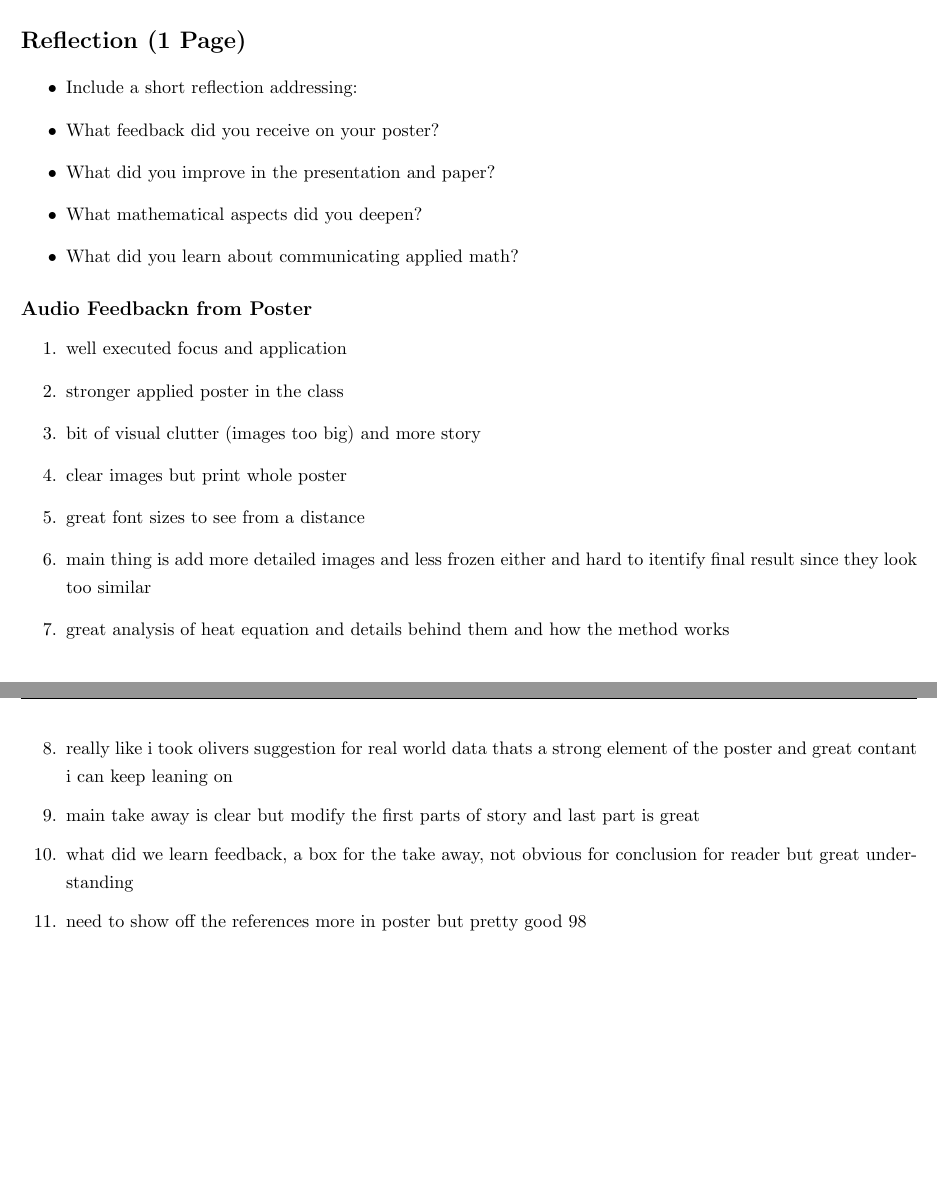
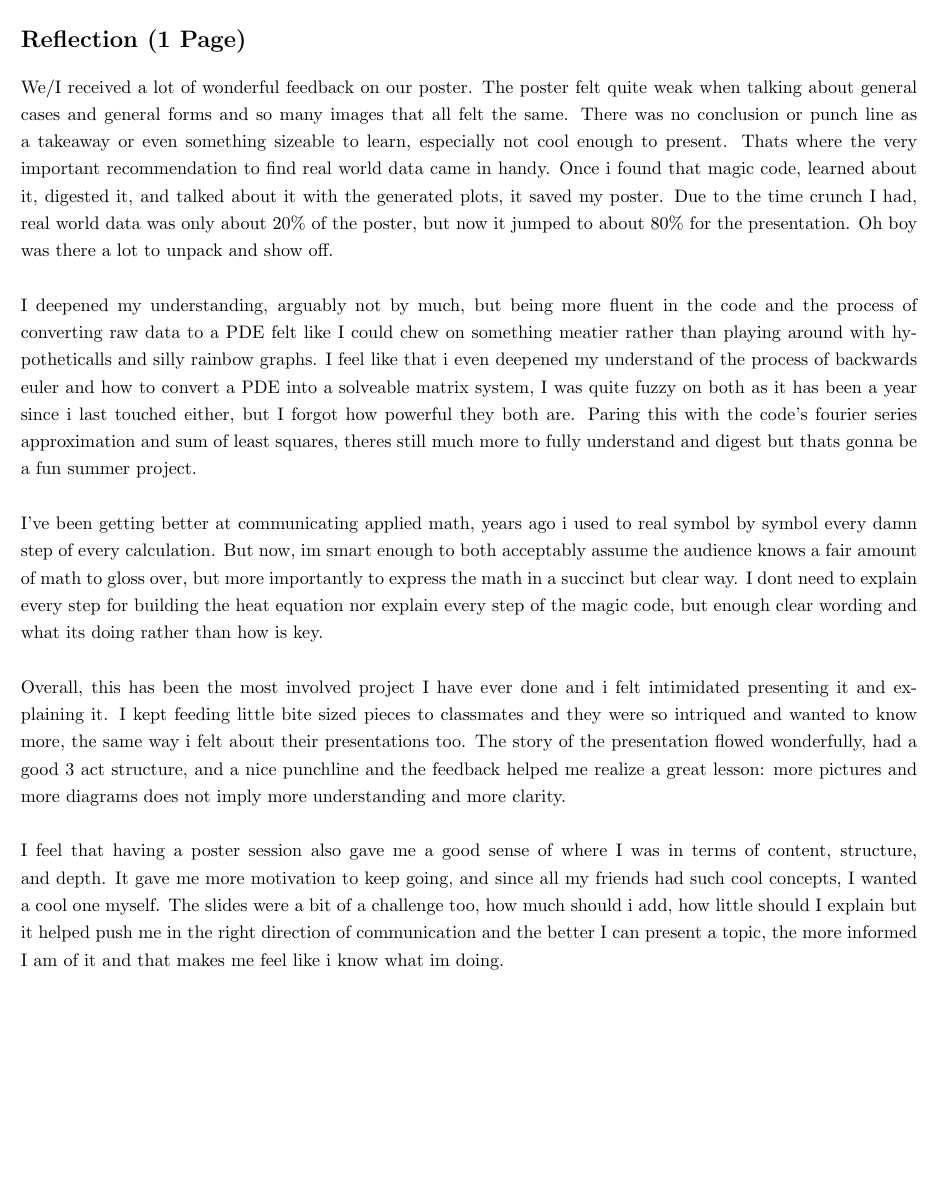
Before and after one commit to JackL1999/Math-675-Grad-DIff-EQ-Project, a LaTeX document (Project-Report.tex): two parts of pages 10 and 11 of 12 before the commit and part of page 13 of 14 after it, the two joined at a grey line, cut so that both start at the same text, the shorter picture padded with empty space. Compiled offline with pdfLaTeX.

Commit message:
Finished Report Finally

```diff
--- a/Project-Report.tex
+++ b/Project-Report.tex
@@ -409,29 +467,47 @@ since that helped strengthen our project and its something better and more inter
 \section*{Reflection (1 Page)}
 
-\begin{itemize}
-    \item Include a short reflection addressing:
-    \item What feedback did you receive on your poster?
-    \item What did you improve in the presentation and paper?
-    \item What mathematical aspects did you deepen?
-    \item What did you learn about communicating applied math?
-\end{itemize}
+We/I received a lot of wonderful feedback on our poster.
+The poster felt quite weak when talking about general cases and general forms
+and so many images that all felt the same. There was no conclusion or punch line as a takeaway
+or even something sizeable to learn, especially not cool enough to present.
+Thats where the very important recommendation to find real world data came in handy.
+Once i found that magic code, learned about it, digested it, and talked about it with the
+generated plots, it saved my poster. Due to the time crunch I had, real world data
+was only about 20\% of the poster, but now it jumped to about 80\% for the presentation.
+Oh boy was there a lot to unpack and show off.
+\\\\
+I deepened my understanding, arguably not by much, but being more fluent in the code
+and the process of converting raw data to a PDE felt like I could chew on something meatier
+rather than playing around with hypotheticalls and silly rainbow graphs.
+I feel like that i even deepened my understand of the process of backwards euler and how to
+convert a PDE into a solveable matrix system, I was quite fuzzy on both as it has been a year
+since i last touched either, but I forgot how powerful they both are. Paring this with
+the code's fourier series approximation and sum of least squares, theres still much more
+to fully understand and digest but thats gonna be a fun summer project.
+\\\\
+I've been getting better at communicating applied math, years ago i used to real symbol
+by symbol every damn step of every calculation. But now, im smart enough to both
+acceptably assume the audience knows a fair amount of math to gloss over,
+but more importantly to express the math in a succinct but clear way.
+I dont need to explain every step for building the heat equation nor explain every step
+of the magic code, but enough clear wording and what its doing rather than how is key.
+\\\\
+Overall, this has been the most involved project I have ever done and i felt
+intimidated presenting it and explaining it. I kept feeding little bite sized pieces
+to classmates and they were so intriqued and wanted to know more, the same way i felt
+about their presentations too. The story of the presentation flowed wonderfully,
+had a good 3 act structure, and a nice punchline and the feedback helped me realize a
+great lesson: more pictures and more diagrams does not imply more understanding and more clarity.
+\\\\
+I feel that having a poster session also gave me a good sense of where I was in terms
+of content, structure, and depth. It gave me more motivation to keep going,
+and since all my friends had such cool concepts, I wanted a cool one myself.
+The slides were a bit of a challenge too, how much should i add, how little should I explain
+but it helped push me in the right direction of communication and the better I can present
+a topic, the more informed I am of it and that makes me feel like i know what im doing.
 
-\subsection*{Audio Feedbackn from Poster}
-    \begin{enumerate}
 
-        \item well executed focus and application
-        \item stronger applied poster in the class
-        \item bit of visual clutter (images too big) and more story
-        \item clear images but print whole poster
-        \item great font sizes to see from a distance
-        \item main thing is add more detailed images and less frozen either and hard to itentify final result since they look too similar
-        \item great analysis of heat equation and details behind them and how the method works
-        \item really like i took olivers suggestion for real world data thats a strong element of the poster and great contant i can keep leaning on
-        \item main take away is clear but modify the first parts of story and last part is great
-        \item what did we learn feedback, a box for the take away, not obvious for conclusion for reader but great understanding
-        \item need to show off the references more in poster but pretty good 98%
-    \end{enumerate}
-    \end{onehalfspace}
+\end{onehalfspace}
 
 \vspace{15cm}\
 {
```
Also changed, not shown: Project Images/Ultimate Point.png (added), Project-Report.pdf, Project-Report.tex (96 more changed lines), 5 other files.
